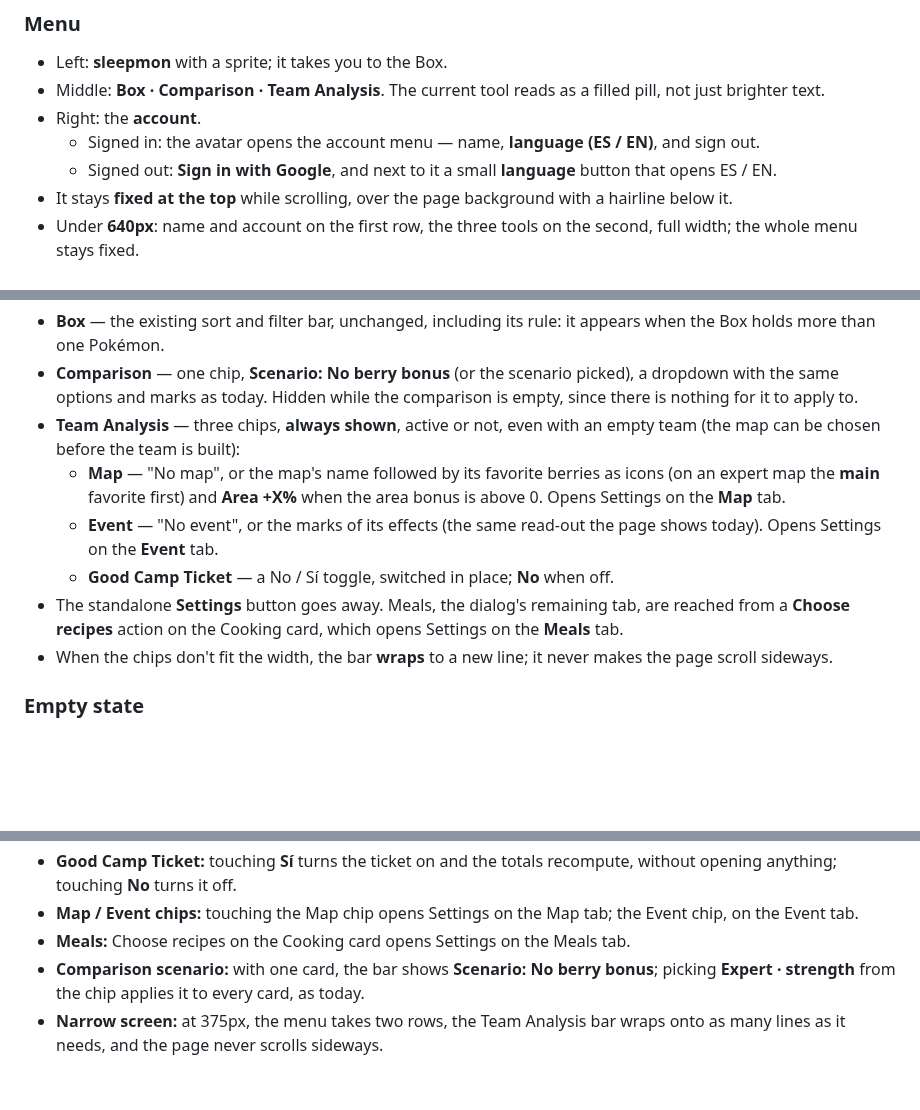
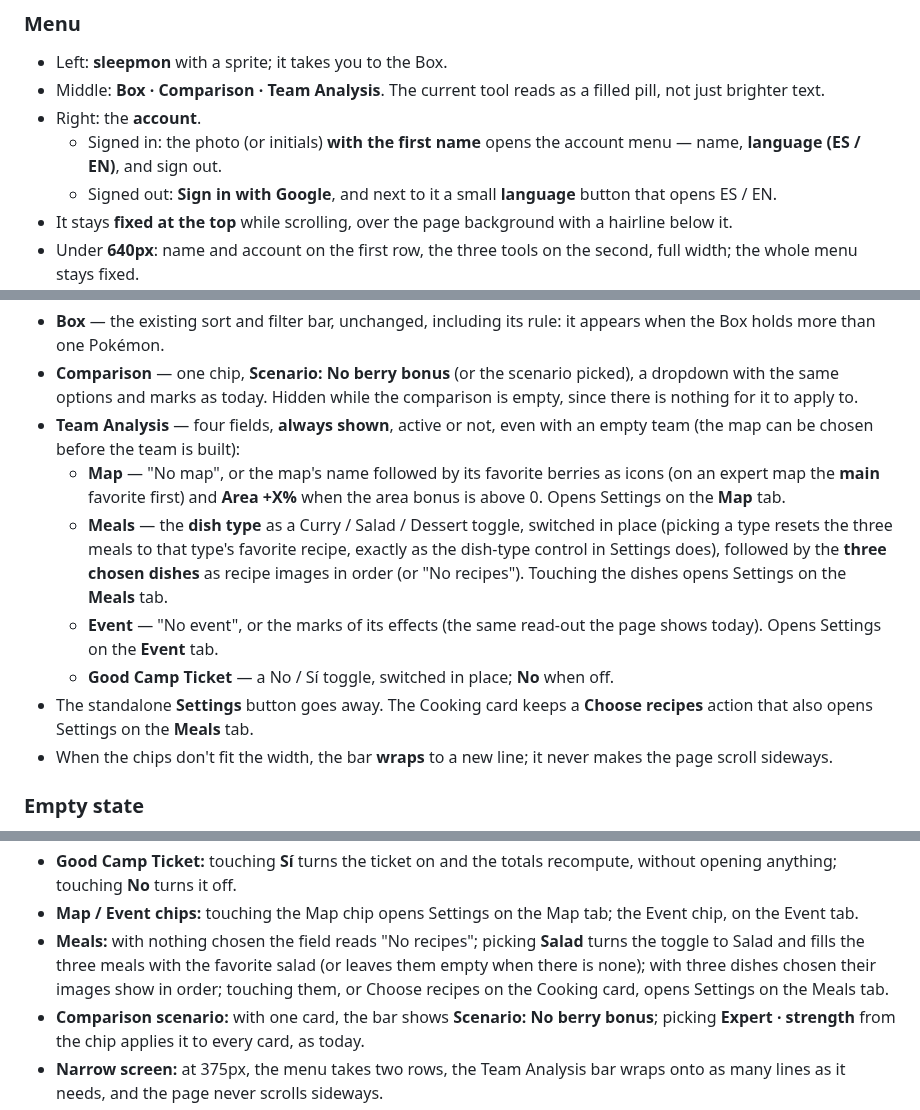
Before and after one commit to jpurplefox/sleepmon, a Markdown page: docs/prd/0014-tool-shell.md, 3 parts joined by grey strips. GitHub-like rendering; blank space fills up the shorter version.

Commit message:
docs: meals field and account button in the tool shell
Co-Authored-By: Claude Opus 5.5 <noreply@anthropic.com>

```diff
--- a/docs/prd/0014-tool-shell.md
+++ b/docs/prd/0014-tool-shell.md
@@ -37,8 +37,8 @@ is data, the page is the data and what shapes it.
 - Middle: **Box · Comparison · Team Analysis**. The current tool reads as a filled
   pill, not just brighter text.
 - Right: the **account**.
-  - Signed in: the avatar opens the account menu — name, **language (ES / EN)**, and
-    sign out.
+  - Signed in: the photo (or initials) **with the first name** opens the account menu —
+    name, **language (ES / EN)**, and sign out.
   - Signed out: **Sign in with Google**, and next to it a small **language** button
     that opens ES / EN.
 - It stays **fixed at the top** while scrolling, over the page background with a
@@ -71,17 +71,21 @@ Per tool:
 - **Comparison** — one chip, **Scenario: No berry bonus** (or the scenario picked),
   a dropdown with the same options and marks as today. Hidden while the comparison is
   empty, since there is nothing for it to apply to.
-- **Team Analysis** — three chips, **always shown**, active or not, even with an empty
+- **Team Analysis** — four fields, **always shown**, active or not, even with an empty
   team (the map can be chosen before the team is built):
   - **Map** — "No map", or the map's name followed by its favorite berries as icons
     (on an expert map the **main** favorite first) and **Area +X%** when the area
     bonus is above 0. Opens Settings on the **Map** tab.
+  - **Meals** — the **dish type** as a Curry / Salad / Dessert toggle, switched in place
+    (picking a type resets the three meals to that type's favorite recipe, exactly as
+    the dish-type control in Settings does), followed by the **three chosen dishes** as
+    recipe images in order (or "No recipes"). Touching the dishes opens Settings on the
+    **Meals** tab.
   - **Event** — "No event", or the marks of its effects (the same read-out the page
     shows today). Opens Settings on the **Event** tab.
   - **Good Camp Ticket** — a No / Sí toggle, switched in place; **No** when off.
-- The standalone **Settings** button goes away. Meals, the dialog's remaining tab, are
-  reached from a **Choose recipes** action on the Cooking card, which opens Settings
-  on the **Meals** tab.
+- The standalone **Settings** button goes away. The Cooking card keeps a **Choose
+  recipes** action that also opens Settings on the **Meals** tab.
 - When the chips don't fit the width, the bar **wraps** to a new line; it never makes
   the page scroll sideways.
 
@@ -126,7 +130,10 @@ sign-in gate ([Authentication](0010-authentication.md)) in place of all of this.
   without opening anything; touching **No** turns it off.
 - **Map / Event chips:** touching the Map chip opens Settings on the Map tab; the Event
   chip, on the Event tab.
-- **Meals:** Choose recipes on the Cooking card opens Settings on the Meals tab.
+- **Meals:** with nothing chosen the field reads "No recipes"; picking **Salad** turns the
+  toggle to Salad and fills the three meals with the favorite salad (or leaves them empty
+  when there is none); with three dishes chosen their images show in order; touching them,
+  or Choose recipes on the Cooking card, opens Settings on the Meals tab.
 - **Comparison scenario:** with one card, the bar shows **Scenario: No berry bonus**;
   picking **Expert · strength** from the chip applies it to every card, as today.
 - **Narrow screen:** at 375px, the menu takes two rows, the Team Analysis bar wraps
```
Also changed, not shown: docs/design-system.md (+8 -5 lines).
